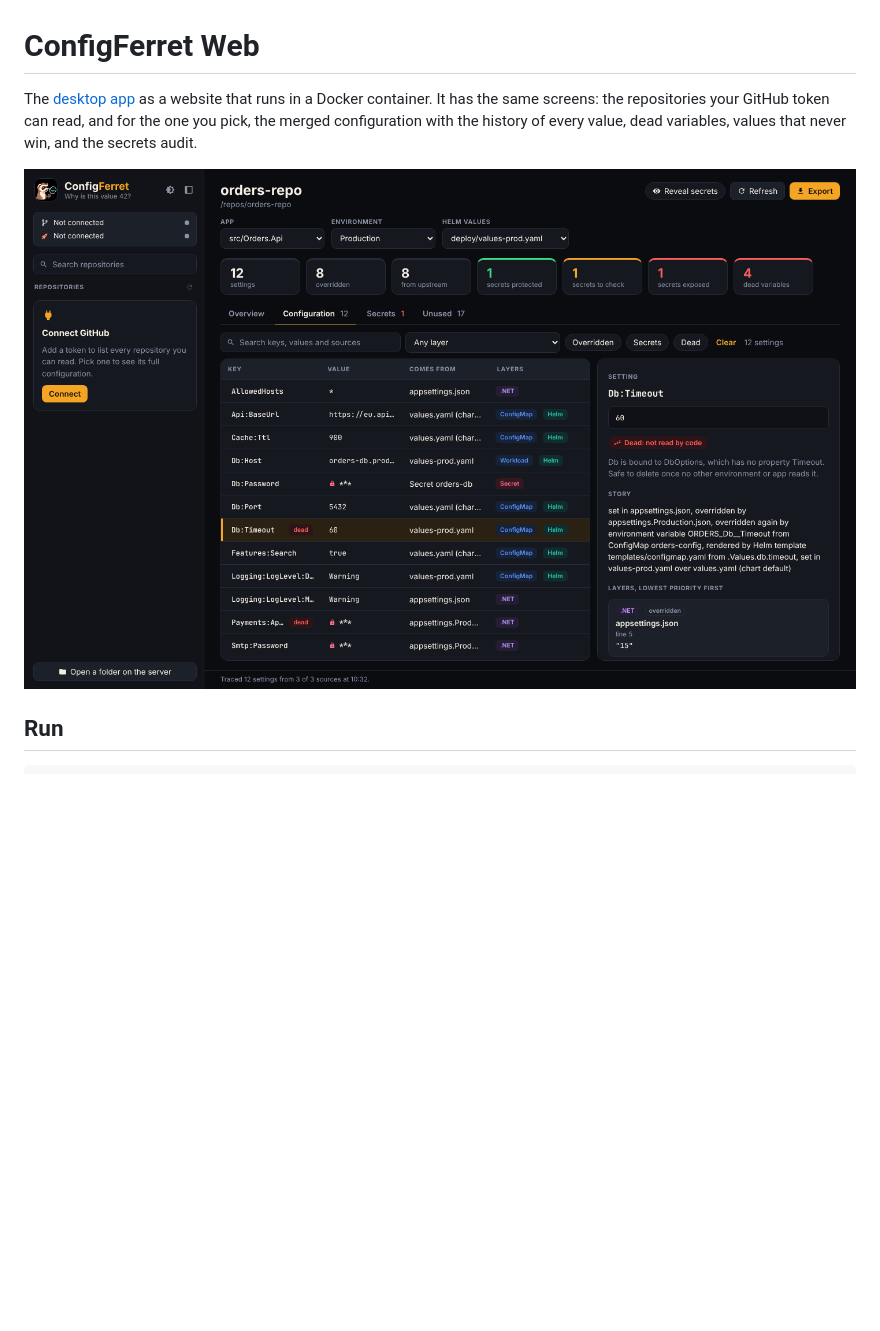
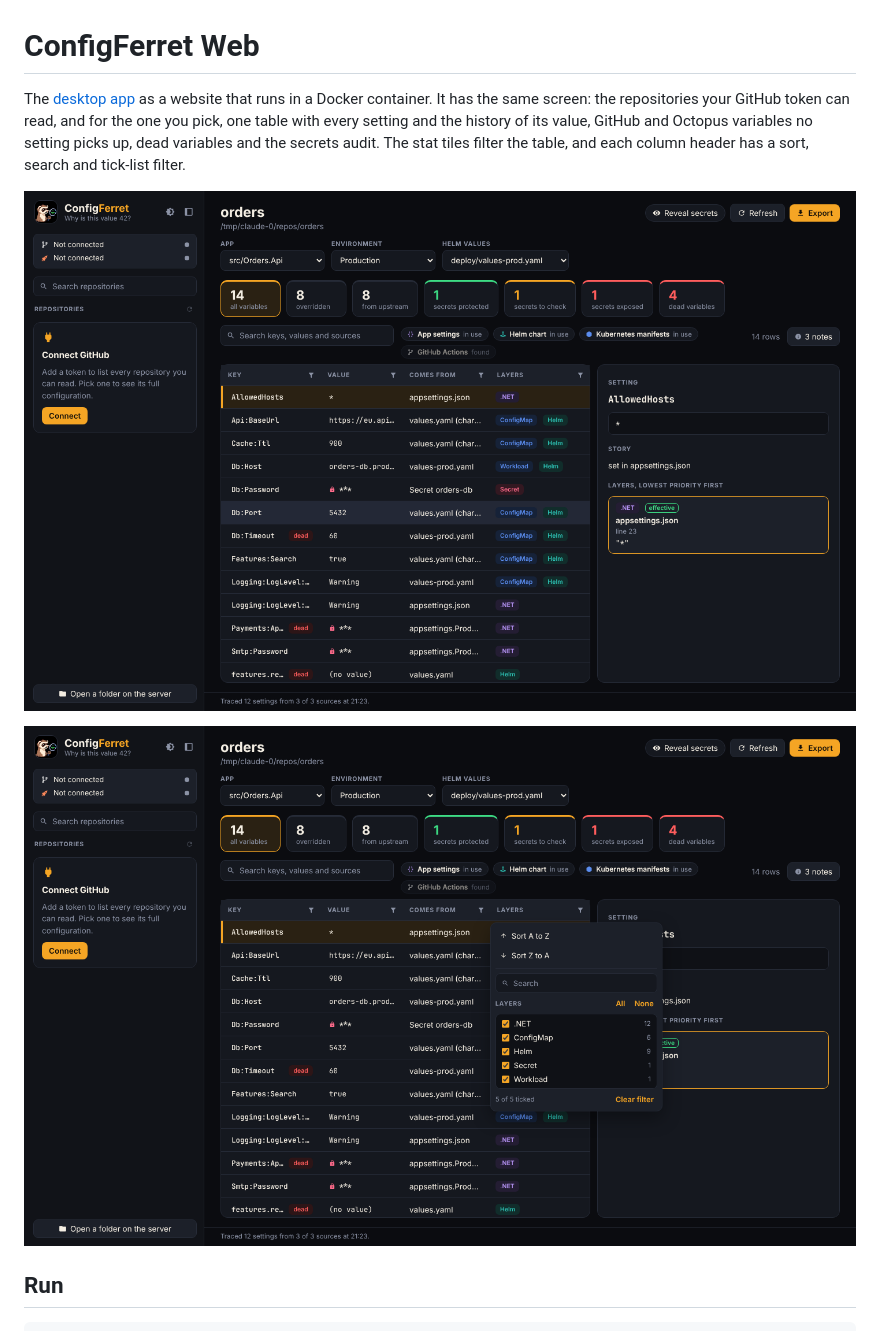
Before and after one commit to Moonwalker1307/ConfigFerret, a Markdown page: src/ConfigFerret.Web/README.md, the part around the change. Drawn GitHub-style; pictures changed too: docs/web/column-filter.png (added), docs/web/configuration.png; blank space fills up the shorter version.

```diff
--- a/src/ConfigFerret.Web/README.md
+++ b/src/ConfigFerret.Web/README.md
@@ -1,10 +1,13 @@
 # ConfigFerret Web
 
 The [desktop app](../ConfigFerret.Desktop/README.md) as a website that runs in a Docker container. It has the same
-screens: the repositories your GitHub token can read, and for the one you pick, the merged configuration with the
-history of every value, dead variables, values that never win, and the secrets audit.
+screen: the repositories your GitHub token can read, and for the one you pick, one table with every setting and the
+history of its value, GitHub and Octopus variables no setting picks up, dead variables and the secrets audit. The stat
+tiles filter the table, and each column header has a sort, search and tick-list filter.
 
 ![The merged configuration of a repository in the web app](../../docs/web/configuration.png)
+
+![A column filter in the web app: sort, search and a tick list](../../docs/web/column-filter.png)
 
 ## Run
 
```
Also changed, not shown: 5 other files.
